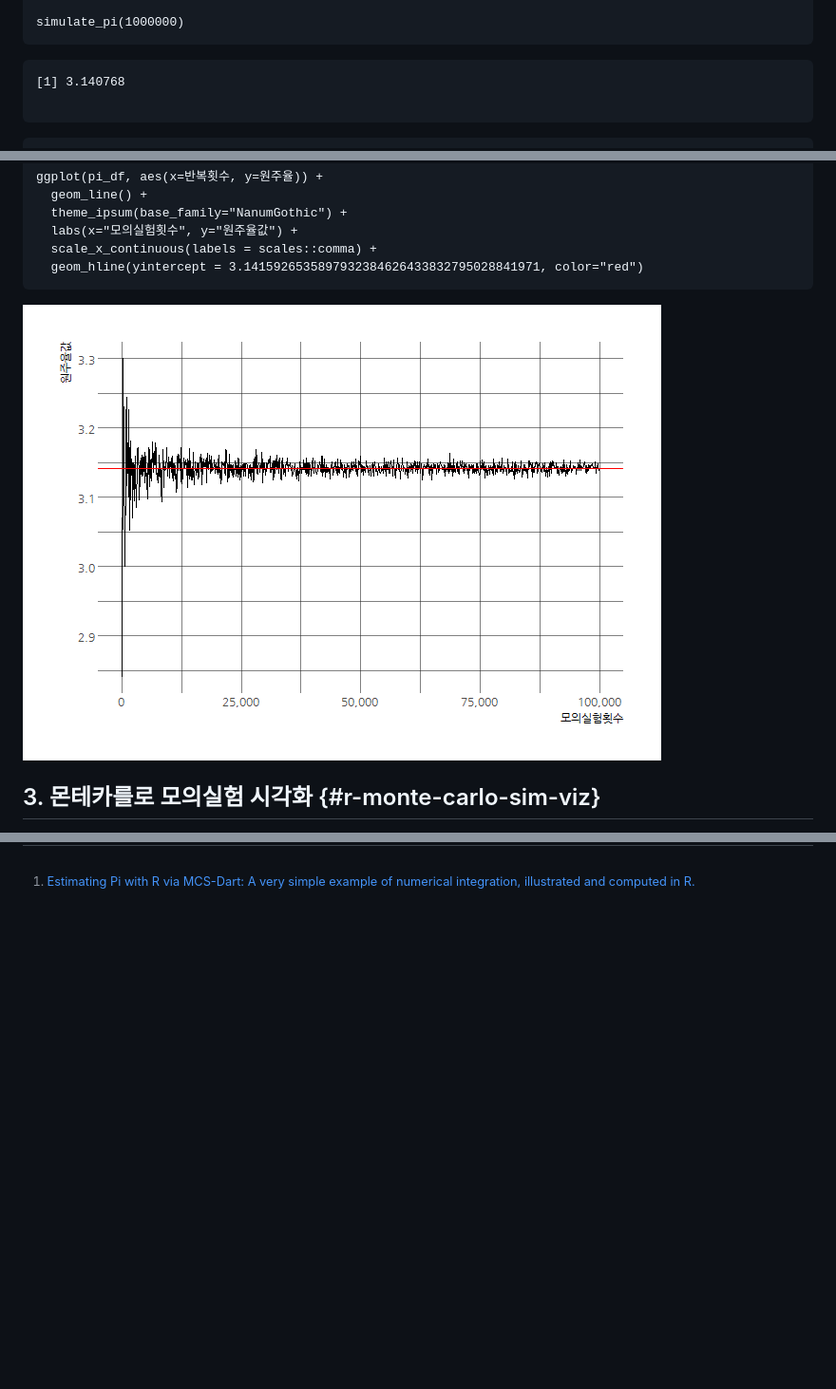
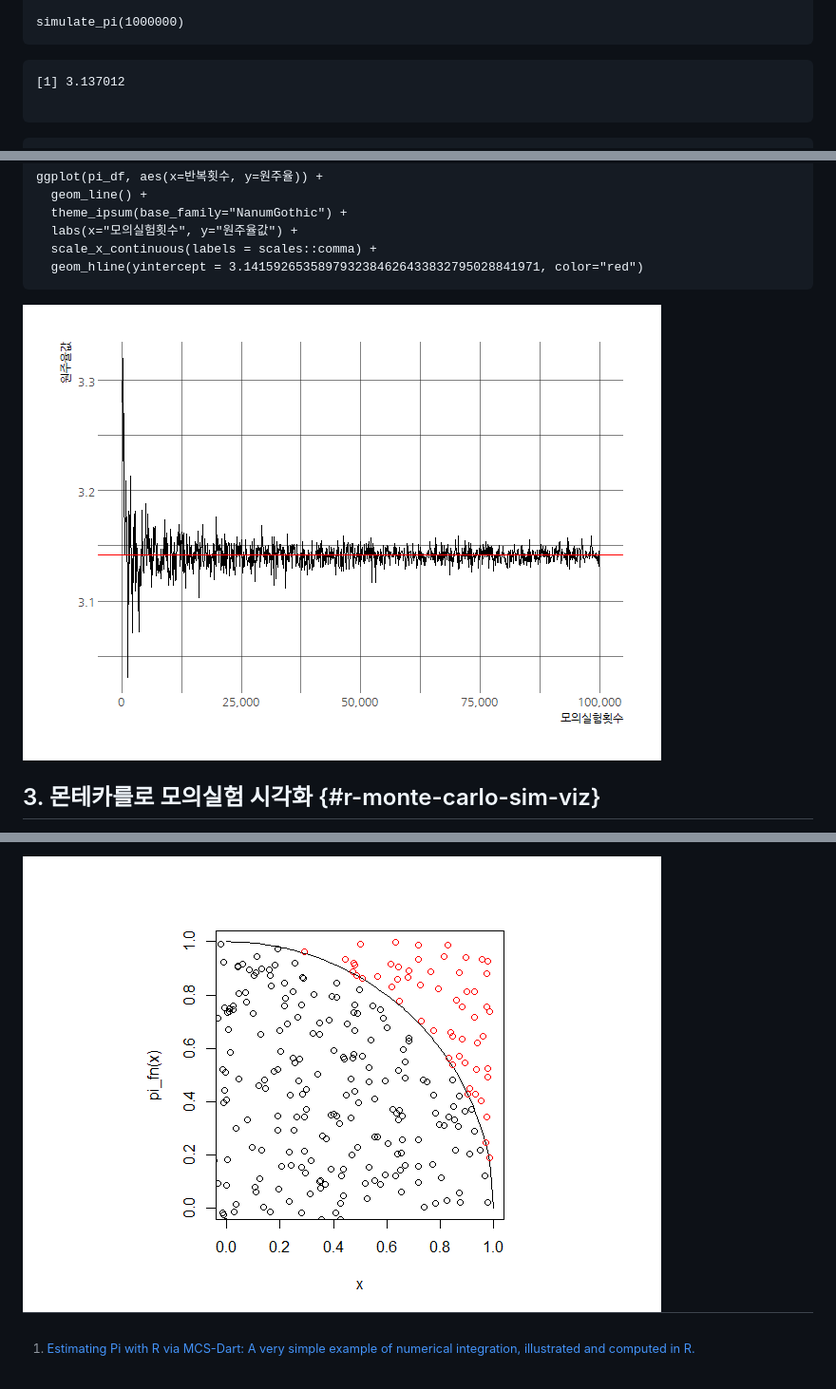
Before and after one commit to statkclee/r-algorithm, a Markdown page: r-monte-carlo-pi.md, 3 parts joined by grey strips. Shown at 95% size. Drawn GitHub-style; pictures changed too: fig/integrate-sim-1.png (added), fig/monte-carlo-sim-plot-1.png; blank space fills up the shorter version.

```diff
--- a/r-monte-carlo-pi.md
+++ b/r-monte-carlo-pi.md
@@ -98,7 +98,7 @@ simulate_pi(1000000)
 
 
 ~~~{.output}
-[1] 3.140768
+[1] 3.137012
 
 ~~~
 
@@ -187,0 +257 @@ draw_point(1000)
+<img src="fig/integrate-sim-1.png" style="display: block; margin: auto;" />
```
Also changed, not shown: other parts of r-monte-carlo-pi.md (+71 -2 lines), fig/monte-carlo-sim-plot-dots-1.png, fig/pi-Pythagorean-1.png, 2 other files.
